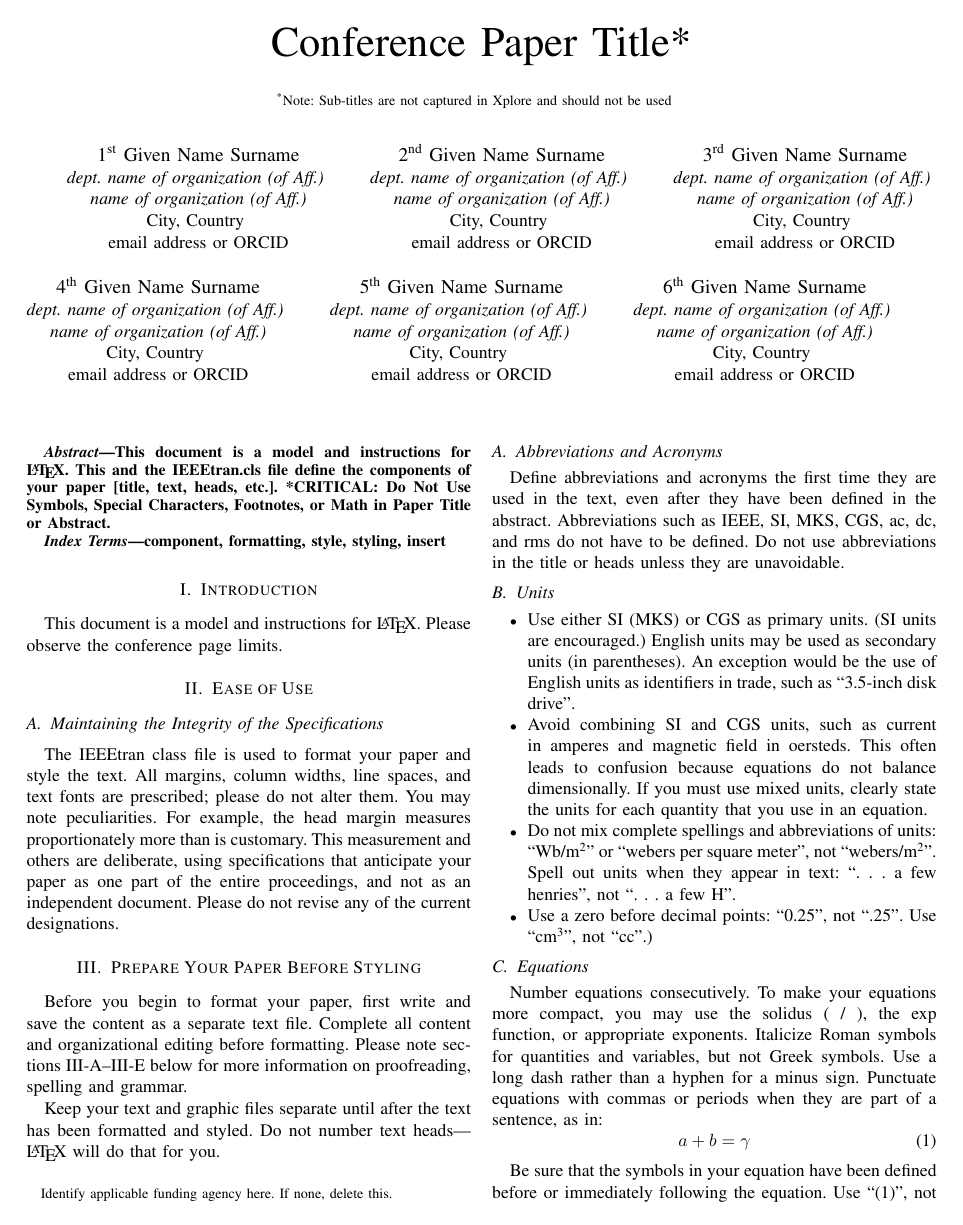
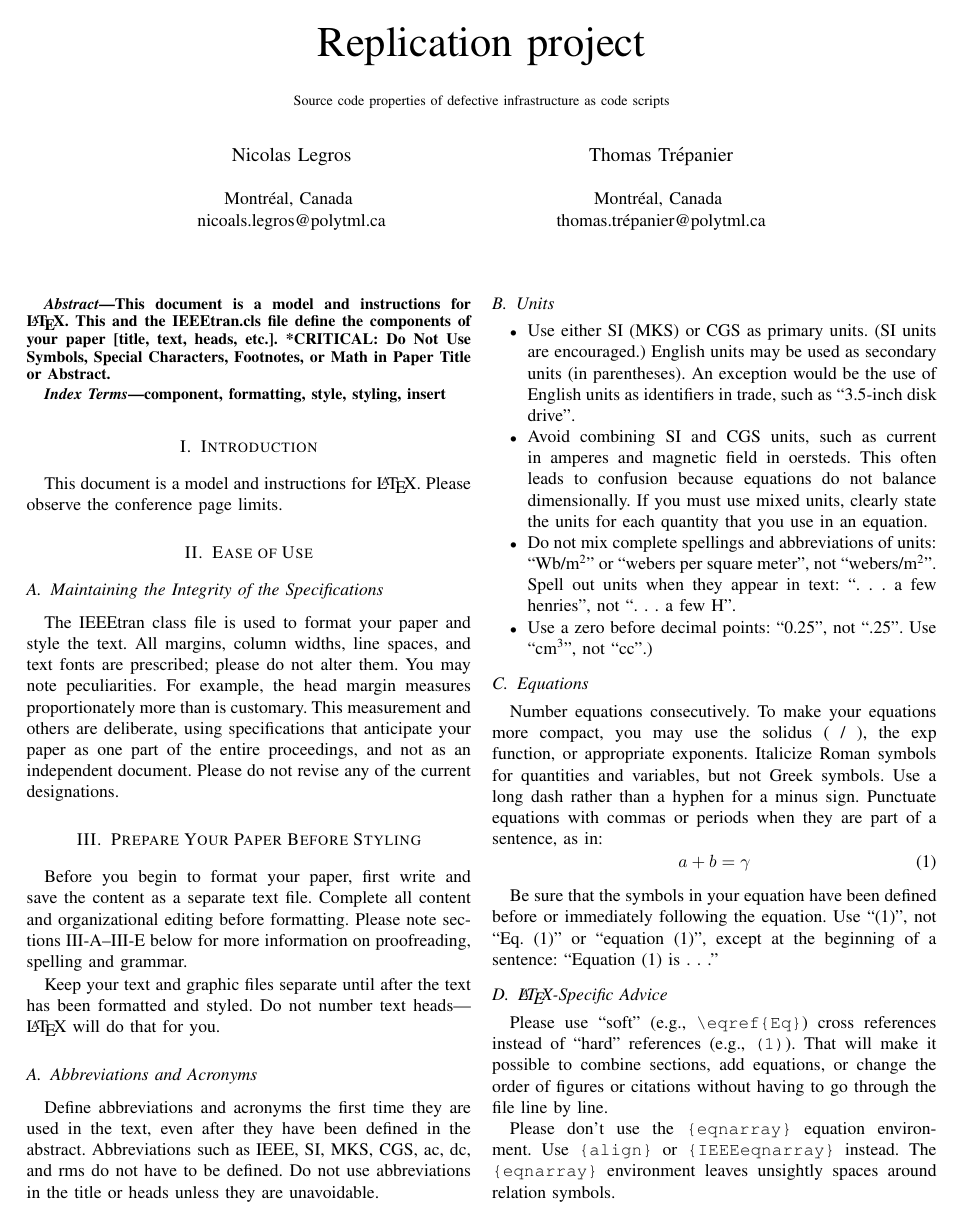
Before and after one commit to nicolegros/log6307e-replication-project, a LaTeX paper (report/report.tex): page 1 of 3. Compiled offline with pdfLaTeX; a missing font is replaced by an installed copy or a similar font; a LaTeX package or settings file that is missing is left out.

Commit message:
Added title and names to report

```diff
--- a/report/report.tex
+++ b/report/report.tex
@@ -11,47 +11,19 @@
     T\kern-.1667em\lower.7ex\hbox{E}\kern-.125emX}}
 \begin{document}
 
-\title{Conference Paper Title*\\
-{\footnotesize \textsuperscript{*}Note: Sub-titles are not captured in Xplore and
-should not be used}
-\thanks{Identify applicable funding agency here. If none, delete this.}
+\title{Replication project\\
+{\footnotesize Source code properties of defective infrastructure as code scripts}
 }
 
-\author{\IEEEauthorblockN{1\textsuperscript{st} Given Name Surname}
-\IEEEauthorblockA{\textit{dept. name of organization (of Aff.)} \\
-\textit{name of organization (of Aff.)}\\
-City, Country \\
-email address or ORCID}
+\author{\IEEEauthorblockN{Nicolas Legros}
+\IEEEauthorblockA{\textit{} \\
+Montréal, Canada \\
+nicoals.legros@polytml.ca}
 \and
-\IEEEauthorblockN{2\textsuperscript{nd} Given Name Surname}
-\IEEEauthorblockA{\textit{dept. name of organization (of Aff.)} \\
-\textit{name of organization (of Aff.)}\\
-City, Country \\
-email address or ORCID}
-\and
-\IEEEauthorblockN{3\textsuperscript{rd} Given Name Surname}
-\IEEEauthorblockA{\textit{dept. name of organization (of Aff.)} \\
-\textit{name of organization (of Aff.)}\\
-City, Country \\
-email address or ORCID}
-\and
-\IEEEauthorblockN{4\textsuperscript{th} Given Name Surname}
-\IEEEauthorblockA{\textit{dept. name of organization (of Aff.)} \\
-\textit{name of organization (of Aff.)}\\
-City, Country \\
-email address or ORCID}
-\and
-\IEEEauthorblockN{5\textsuperscript{th} Given Name Surname}
-\IEEEauthorblockA{\textit{dept. name of organization (of Aff.)} \\
-\textit{name of organization (of Aff.)}\\
-City, Country \\
-email address or ORCID}
-\and
-\IEEEauthorblockN{6\textsuperscript{th} Given Name Surname}
-\IEEEauthorblockA{\textit{dept. name of organization (of Aff.)} \\
-\textit{name of organization (of Aff.)}\\
-City, Country \\
-email address or ORCID}
+\IEEEauthorblockN{Thomas Trépanier}
+\IEEEauthorblockA{\textit{} \\
+Montréal, Canada \\
+thomas.trépanier@polytml.ca}
 }
 
 \maketitle
```
Also changed, not shown: report/report.pdf (added).
